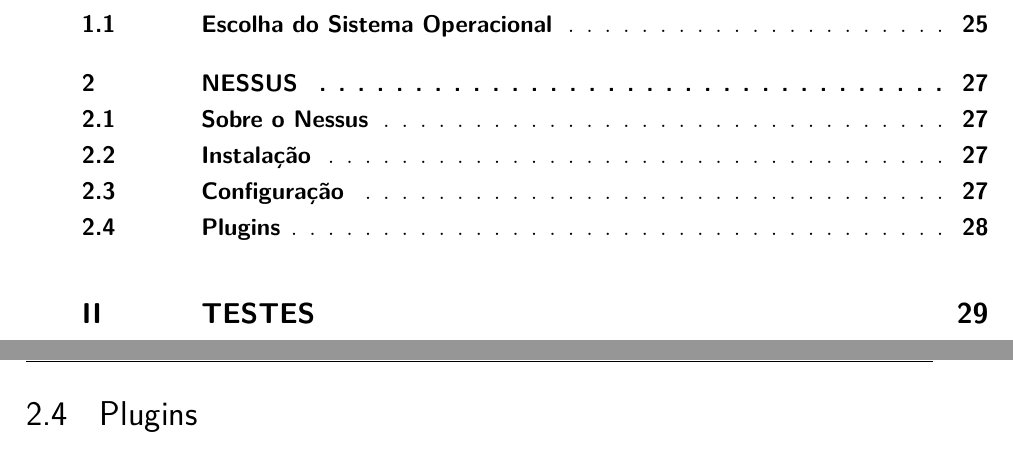
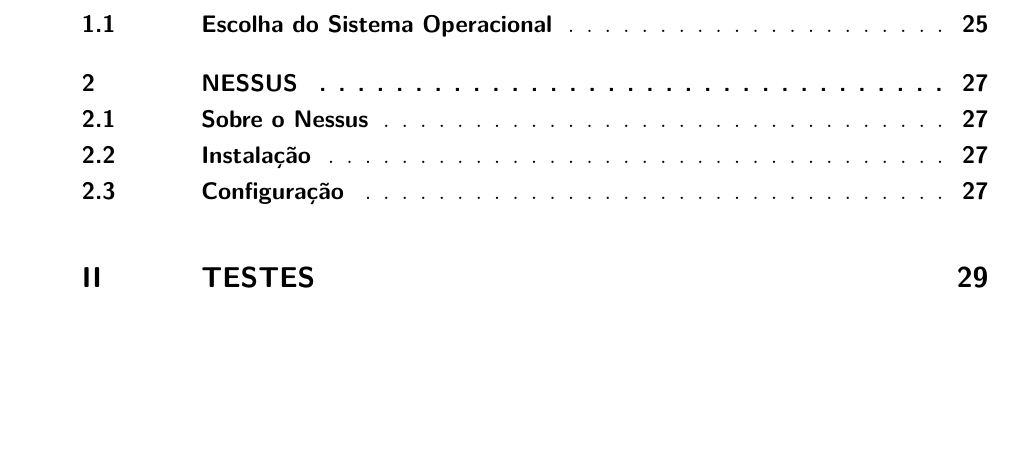
Before and after one commit to Growx/TCC, a LaTeX thesis (TCC V1.0.tex): two parts of pages 21 and 30 of 47 before the commit and part of page 21 of 47 after it, the two joined at a grey line, cut so that both start at the same text, the shorter picture padded with empty space. Compiled offline with pdfLaTeX.

Commit message:
txs auto checkin

```diff
--- a/TCC V1.0.tex
+++ b/TCC V1.0.tex
@@ -458,5 +458,3 @@
 Para a realização dos testes foi realizado a criação de uma politica de \textit{plugins}, na qual são definidos quais as vulnerabilidades que serão buscadas durante o \textit{scan}.
 \\Para esse estudo foi utilizado um \textit{scan} completo do \textit{website} utilizando todos os \textit{plugins} disponíveis.
 
-\section{Plugins}
-Os \textit{plugins} utilizados nesse estudo são os seguintes:
```
Also changed, not shown: TCC V1.0.tex (4 more changed lines).
